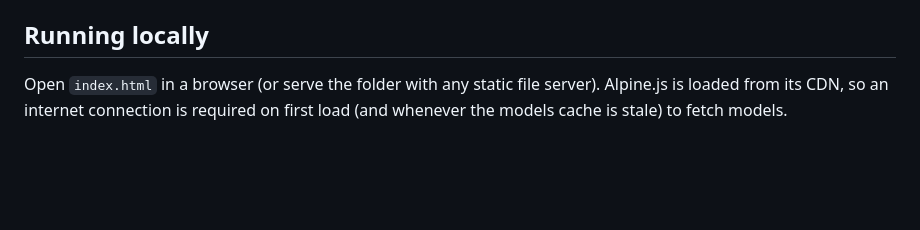
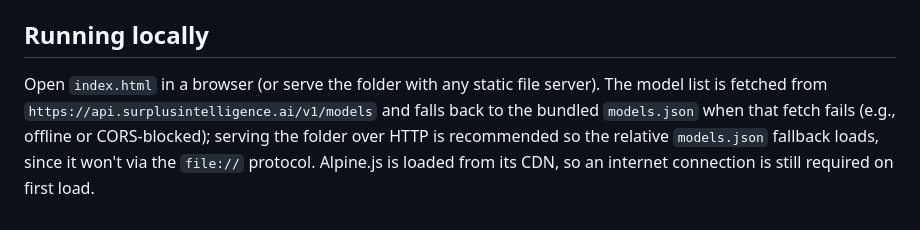
Before and after one commit to autrera/surplus-filter, a Markdown page: README.md, the part around the change. Drawn GitHub-style; blank space fills up the shorter version.

Commit message:
no-mistakes(document): Update README running-locally guidance for models fallback

```diff
--- a/README.md
+++ b/README.md
@@ -26,4 +26,4 @@ An Alpine.js multi-select component that fetches and selects AI models from the
 
 ## Running locally
 
-Open `index.html` in a browser (or serve the folder with any static file server). Alpine.js is loaded from its CDN, so an internet connection is required on first load (and whenever the models cache is stale) to fetch models.
+Open `index.html` in a browser (or serve the folder with any static file server). The model list is fetched from `https://api.surplusintelligence.ai/v1/models` and falls back to the bundled `models.json` when that fetch fails (e.g., offline or CORS-blocked); serving the folder over HTTP is recommended so the relative `models.json` fallback loads, since it won't via the `file://` protocol. Alpine.js is loaded from its CDN, so an internet connection is still required on first load.
```
